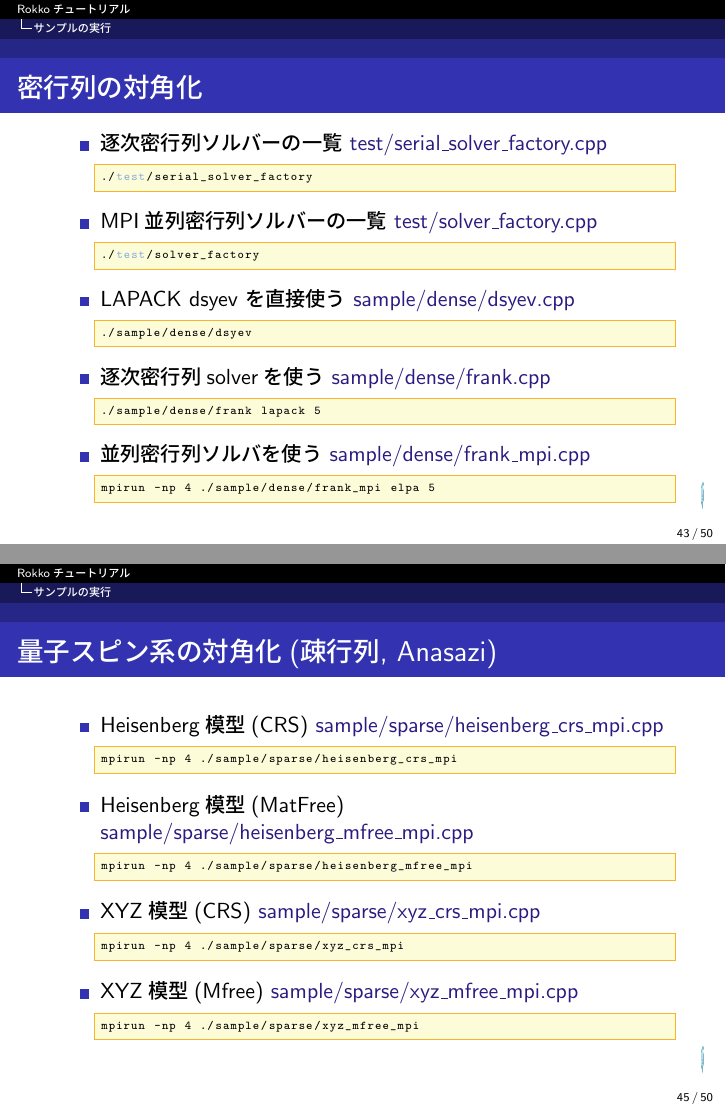
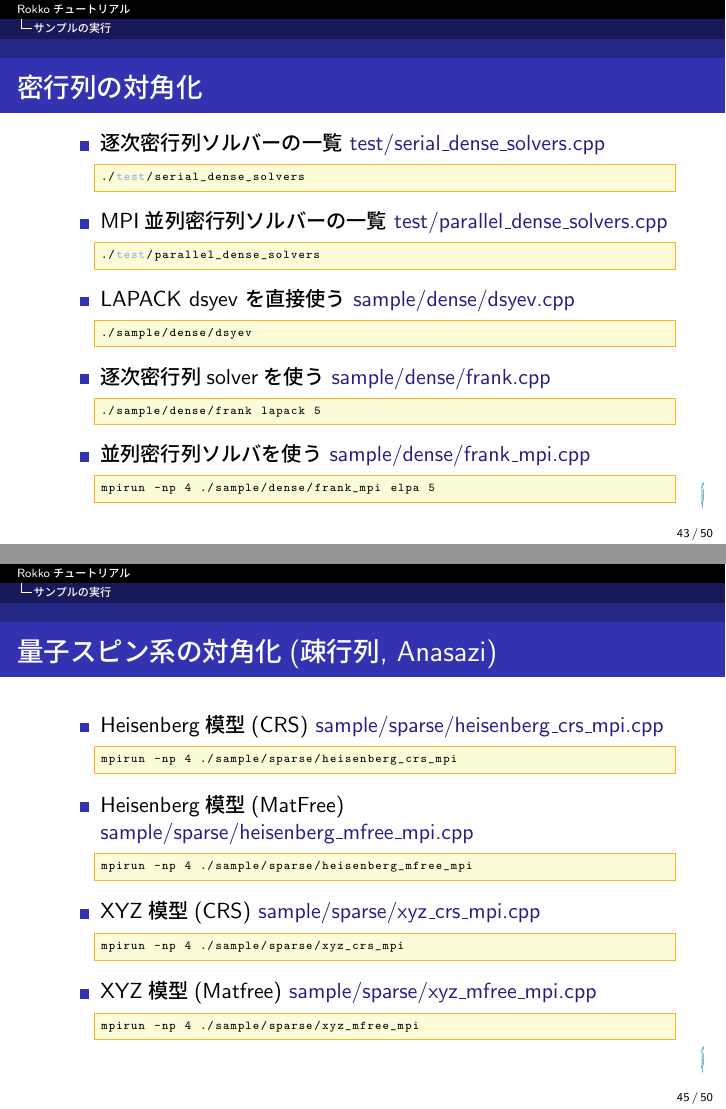
Before and after one commit to cmsi/rokko-tutorial, LaTeX slides (master.tex, which reads master-in.tex): pages 43 and 45 of 50, joined at a grey line. Compiled offline with pLaTeX and dvipdfmx.

Commit message:
fix solvers name

```diff
--- a/master-in.tex
+++ b/master-in.tex
@@ -772,13 +772,13 @@ std::vector<std::string> names = rokko::solver_factory::solver_names();
   \frametitle{密行列の対角化}
   \begin{itemize}
     %\setlength{\itemsep}{1em}
-  \item 逐次密行列ソルバーの一覧 \href{https://github.com/t-sakashita/rokko/blob/master/test/serial_solver_factory.cpp}{test/serial\_solver\_factory.cpp}
+  \item 逐次密行列ソルバーの一覧 \href{https://github.com/t-sakashita/rokko/blob/master/test/serial_dense_solvers.cpp}{test/serial\_dense\_solvers.cpp}
 \begin{lstlisting}[style=shstyle]
-./test/serial_solver_factory
+./test/serial_dense_solvers
 \end{lstlisting}
-  \item MPI並列密行列ソルバーの一覧 \href{https://github.com/t-sakashita/rokko/blob/master/test/solver_factory.cpp}{test/solver\_factory.cpp}
+  \item MPI並列密行列ソルバーの一覧 \href{https://github.com/t-sakashita/rokko/blob/master/test/parallel_dense_solvers.cpp}{test/parallel\_dense\_solvers.cpp}
 \begin{lstlisting}[style=shstyle]
-./test/solver_factory
+./test/parallel_dense_solvers
 \end{lstlisting}
   \item LAPACK dsyev を直接使う \href{https://github.com/t-sakashita/rokko/blob/master/sample/dense/dsyev.c}{sample/dense/dsyev.cpp}
 \begin{lstlisting}[style=shstyle]
@@ -830,7 +830,7 @@ mpirun -np 4 ./sample/sparse/heisenberg_mfree_mpi
 \begin{lstlisting}[style=shstyle]
 mpirun -np 4 ./sample/sparse/xyz_crs_mpi
 \end{lstlisting}
-  \item XYZ模型(Mfree) \href{https://github.com/t-sakashita/rokko/blob/master/sample/sparses/xyz_mfree_mpi.cpp}{sample/sparse/xyz\_mfree\_mpi.cpp}
+  \item XYZ模型(Matfree) \href{https://github.com/t-sakashita/rokko/blob/master/sample/sparses/xyz_mfree_mpi.cpp}{sample/sparse/xyz\_mfree\_mpi.cpp}
 \begin{lstlisting}[style=shstyle]
 mpirun -np 4 ./sample/sparse/xyz_mfree_mpi
 \end{lstlisting}
```
